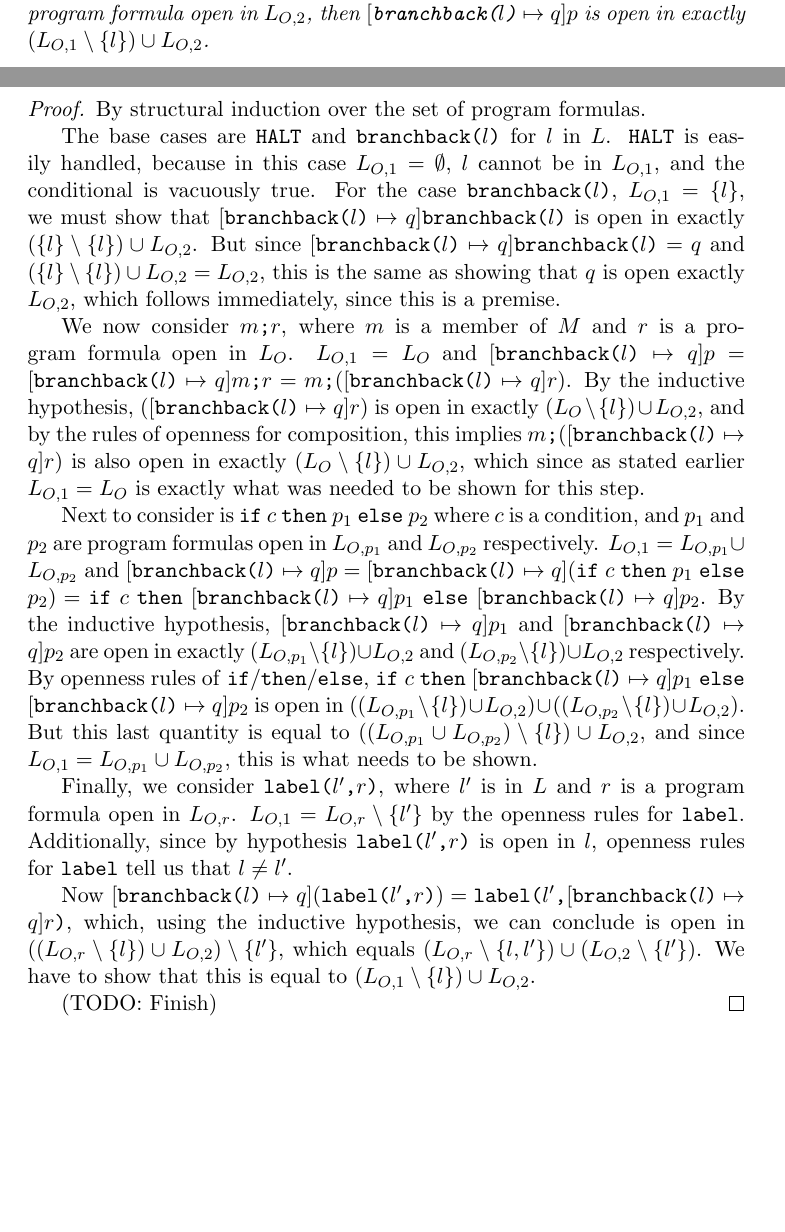
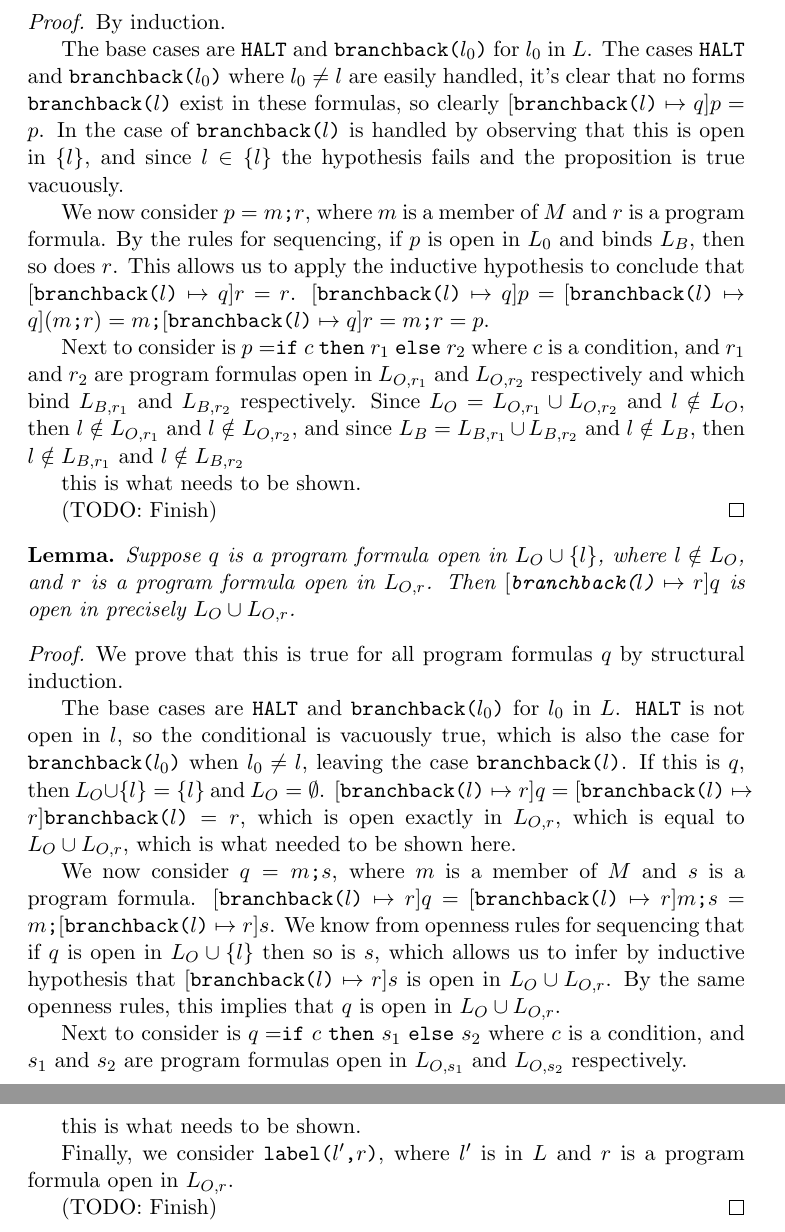
Before and after one commit to cclauson/programanalysistheory, a LaTeX paper (branchback.tex): two parts of pages 7 and 8 of 13 before the commit and two parts of pages 8 and 9 of 13 after it, joined at a grey line, cut at the place of the change, the shorter picture padded with empty space. Compiled offline with pdfLaTeX.

Commit message:
Improvements

```diff
--- a/branchback.tex
+++ b/branchback.tex
@@ -230,19 +234,33 @@ Suppose that $p$ is a program formula that is open in $L_{O}$, binds $L_{B}$, an
+\begin{proof}
+By induction.
+
+The base cases are $\texttt{HALT}$ and $\texttt{branchback(}l_0\texttt{)}$ for $l_0$ in $L$. The cases $\texttt{HALT}$ and $\texttt{branchback(}l_0\texttt{)}$ where $l_0 \neq l$ are easily handled, it's clear that no forms $\texttt{branchback(}l\texttt{)}$ exist in these formulas, so clearly $[\texttt{branchback(}l\texttt{)} \mapsto q]p = p$.  In the case of $\texttt{branchback(}l\texttt{)}$ is handled by observing that this is open in $\{l\}$, and since $l \in \{l\}$ the hypothesis fails and the proposition is true vacuously.
+
+We now consider $p = m\texttt{;}r$, where $m$ is a member of $M$ and $r$ is a program formula.  By the rules for sequencing, if $p$ is open in $L_{0}$ and binds $L_{B}$, then so does $r$.  This allows us to apply the inductive hypothesis to conclude that $[\texttt{branchback(}l\texttt{)} \mapsto q]r = r$.  $[\texttt{branchback(}l\texttt{)} \mapsto q]p = [\texttt{branchback(}l\texttt{)} \mapsto q](m\texttt{;}r) = m\texttt{;}[\texttt{branchback(}l\texttt{)} \mapsto q]r = m\texttt{;}r = p$.
+
+Next to consider is $p = $\texttt{if} $c$ \texttt{then} $r_{1}$ \texttt{else} $r_{2}$ where $c$ is a condition, and $r_{1}$ and $r_{2}$ are program formulas open in $L_{O,r_{1}}$ and $L_{O,r_{2}}$ respectively and which bind $L_{B,r_{1}}$ and $L_{B,r_{2}}$ respectively.  Since $L_{O} = L_{O,r_{1}} \cup L_{O,r_{2}}$ and $l \notin L_{O}$, then $l \notin L_{O,r_{1}}$ and $l \notin L_{O,r_{2}}$, and since $L_{B} = L_{B,r_{1}} \cup L_{B,r_{2}}$ and $l \notin L_{B}$, then $l \notin L_{B,r_{1}}$ and $l \notin L_{B,r_{2}}$
+
+this is what needs to be shown.
+
+(TODO: Finish)
+\end{proof}
+
 \newtheorem*{substopenness}{Lemma}
 \begin{substopenness}
-If $p$ is a program formula open in $L_{O,1}$, $l$ is in $L_{O,1}$, and $q$ is a program formula open in $L_{O,2}$, then $[\texttt{branchback(}l\texttt{)} \mapsto q]p$ is open in exactly $(L_{O,1} \setminus \{l\}) \cup L_{O,2}$.
+Suppose $q$ is a program formula open in $L_{O} \cup \{l\}$, where $l \notin L_{O}$, and $r$ is a program formula open in $L_{O,r}$.  Then $[\texttt{branchback(}l\texttt{)} \mapsto r]q$ is open in precisely $L_{O} \cup L_{O,r}$.
 \end{substopenness}
 \begin{proof}
-By structural induction over the set of program formulas.
+We prove that this is true for all program formulas $q$ by structural induction.
 
-The base cases are $\texttt{HALT}$ and $\texttt{branchback(}l\texttt{)}$ for $l$ in $L$. $\texttt{HALT}$ is easily handled, because in this case $L_{O,1} = \emptyset$, $l$ cannot be in $L_{O,1}$, and the conditional is vacuously true.  For the case $\texttt{branchback(}l\texttt{)}$, $L_{O,1} = \{l\}$, we must show that $[\texttt{branchback(}l\texttt{)} \mapsto q]\texttt{branchback(}l\texttt{)}$ is open in exactly $(\{l\} \setminus \{l\}) \cup L_{O,2}$.  But since $[\texttt{branchback(}l\texttt{)} \mapsto q]\texttt{branchback(}l\texttt{)} = q$ and $(\{l\} \setminus \{l\}) \cup L_{O,2} = L_{O,2}$, this is the same as showing that $q$ is open exactly $L_{O,2}$, which follows immediately, since this is a premise.
+The base cases are $\texttt{HALT}$ and $\texttt{branchback(}l_0\texttt{)}$ for $l_0$ in $L$. $\texttt{HALT}$ is not open in $l$, so the conditional is vacuously true, which is also the case for $\texttt{branchback(}l_0\texttt{)}$ when $l_0 \neq l$, leaving the case $\texttt{branchback(}l\texttt{)}$.  If this is $q$, then $L_{O} \cup \{l\} = \{l\}$ and $L_{O} = \emptyset$.  $[\texttt{branchback(}l\texttt{)} \mapsto r]q = [\texttt{branchback(}l\texttt{)} \mapsto r]\texttt{branchback(}l\texttt{)} = r$, which is open exactly in $L_{O,r}$, which is equal to $L_{O} \cup L_{O,r}$, which is what needed to be shown here.
 
-We now consider $m\texttt{;}r$, where $m$ is a member of $M$ and $r$ is a program formula open in $L_{O}$.  $L_{O,1} = L_{O}$ and $[\texttt{branchback(}l\texttt{)} \mapsto q]p = [\texttt{branchback(}l\texttt{)} \mapsto q]m\texttt{;}r = m\texttt{;}([\texttt{branchback(}l\texttt{)} \mapsto q]r)$.  By the inductive hypothesis, $([\texttt{branchback(}l\texttt{)} \mapsto q]r)$ is open in exactly $(L_{O} \setminus \{l\}) \cup L_{O,2}$, and by the rules of openness for composition, this implies $m\texttt{;}([\texttt{branchback(}l\texttt{)} \mapsto q]r)$ is also open in exactly $(L_{O} \setminus \{l\}) \cup L_{O,2}$, which since as stated earlier $L_{O,1} = L_{O}$ is exactly what was needed to be shown for this step.
+We now consider $q = m\texttt{;}s$, where $m$ is a member of $M$ and $s$ is a program formula. $[\texttt{branchback(}l\texttt{)} \mapsto r]q = [\texttt{branchback(}l\texttt{)} \mapsto r]m\texttt{;}s = m\texttt{;}[\texttt{branchback(}l\texttt{)} \mapsto r]s$.  We know from openness rules for sequencing that if $q$ is open in $L_{O} \cup \{l\}$ then so is $s$, which allows us to infer by inductive hypothesis that $[\texttt{branchback(}l\texttt{)} \mapsto r]s$ is open in $L_{O} \cup L_{O,r}$.  By the same openness rules, this implies that $q$ is open in $L_{O} \cup L_{O,r}$.
 
-Next to consider is \texttt{if} $c$ \texttt{then} $p_{1}$ \texttt{else} $p_{2}$ where $c$ is a condition, and $p_{1}$ and $p_{2}$ are program formulas open in $L_{O,p_{1}}$ and $L_{O,p_{2}}$ respectively.  $L_{O,1} = L_{O,p_{1}} \cup L_{O,p_{2}}$ and $[\texttt{branchback(}l\texttt{)} \mapsto q]p = [\texttt{branchback(}l\texttt{)} \mapsto q]($\texttt{if} $c$ \texttt{then} $p_{1}$ \texttt{else} $p_{2}) = $ \texttt{if} $c$ \texttt{then} $[\texttt{branchback(}l\texttt{)} \mapsto q]p_{1}$ \texttt{else} $[\texttt{branchback(}l\texttt{)} \mapsto q]p_{2}$.  By the inductive hypothesis, $[\texttt{branchback(}l\texttt{)} \mapsto q]p_{1}$ and $[\texttt{branchback(}l\texttt{)} \mapsto q]p_{2}$ are open in exactly $(L_{O,p_{1}} \setminus \{l\}) \cup L_{O,2}$ and $(L_{O,p_{2}} \setminus \{l\}) \cup L_{O,2}$ respectively. By openness rules of \texttt{if}/\texttt{then}/\texttt{else}, \texttt{if} $c$ \texttt{then} $[\texttt{branchback(}l\texttt{)} \mapsto q]p_{1}$ \texttt{else} $[\texttt{branchback(}l\texttt{)} \mapsto q]p_{2}$ is open in $((L_{O,p_{1}} \setminus \{l\}) \cup L_{O,2}) \cup ((L_{O,p_{2}} \setminus \{l\}) \cup L_{O,2})$.  But this last quantity is equal to $((L_{O,p_{1}} \cup L_{O,p_{2}}) \setminus \{l\}) \cup L_{O,2}$, and since $L_{O,1} = L_{O,p_{1}} \cup L_{O,p_{2}}$, this is what needs to be shown.
+Next to consider is $q = $\texttt{if} $c$ \texttt{then} $s_{1}$ \texttt{else} $s_{2}$ where $c$ is a condition, and $s_{1}$ and $s_{2}$ are program formulas open in $L_{O,s_{1}}$ and $L_{O,s_{2}}$ respectively.
 
-Finally, we consider $\texttt{label(}l'\texttt{,} r\texttt{)}$, where $l'$ is in $L$ and $r$ is a program formula open in $L_{O,r}$.  $L_{O,1} = L_{O,r} \setminus \{l'\}$ by the openness rules for \texttt{label}. Additionally, since by hypothesis $\texttt{label(}l'\texttt{,} r\texttt{)}$ is open in $l$, openness rules for \texttt{label} tell us that $l \neq l'$.
+this is what needs to be shown.
 
-Now $[\texttt{branchback(}l\texttt{)} \mapsto q](\texttt{label(}l'\texttt{,} r\texttt{)}) = \texttt{label(}l'\texttt{,} [\texttt{branchback(}l\texttt{)} \mapsto q]r\texttt{)}$, which, using the inductive hypothesis, we can conclude is open in $((L_{O,r} \setminus \{l\}) \cup L_{O,2}) \setminus \{l'\}$, which equals $(L_{O,r} \setminus \{l, l'\}) \cup (L_{O,2} \setminus \{l'\})$.  We have to show that this is equal to $(L_{O,1} \setminus \{l\}) \cup L_{O,2}$.
+Finally, we consider $\texttt{label(}l'\texttt{,} r\texttt{)}$, where $l'$ is in $L$ and $r$ is a program formula open in $L_{O,r}$.
 
 (TODO: Finish)
 \end{proof}
```
Also changed, not shown: branchback.tex (8 more changed lines).
